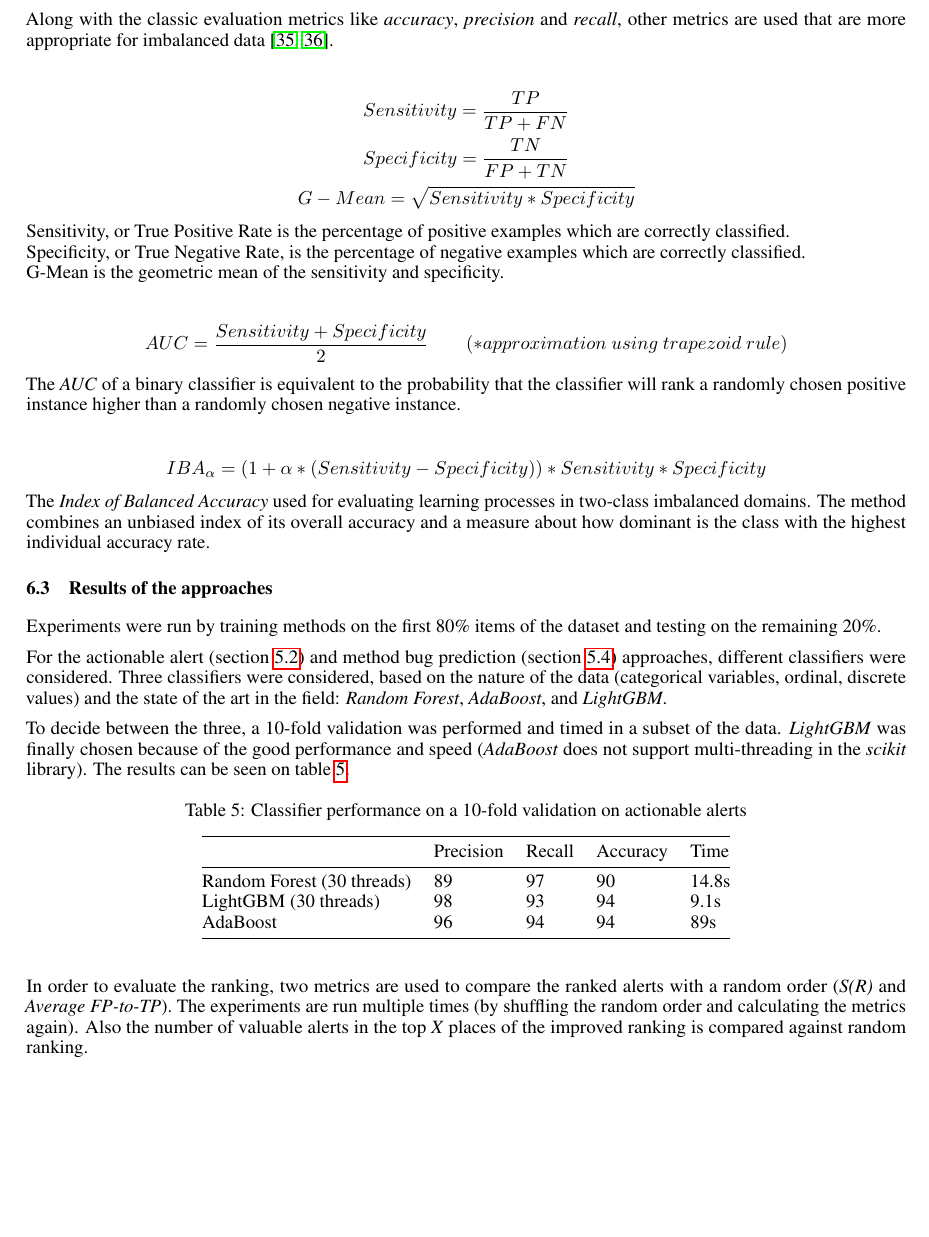
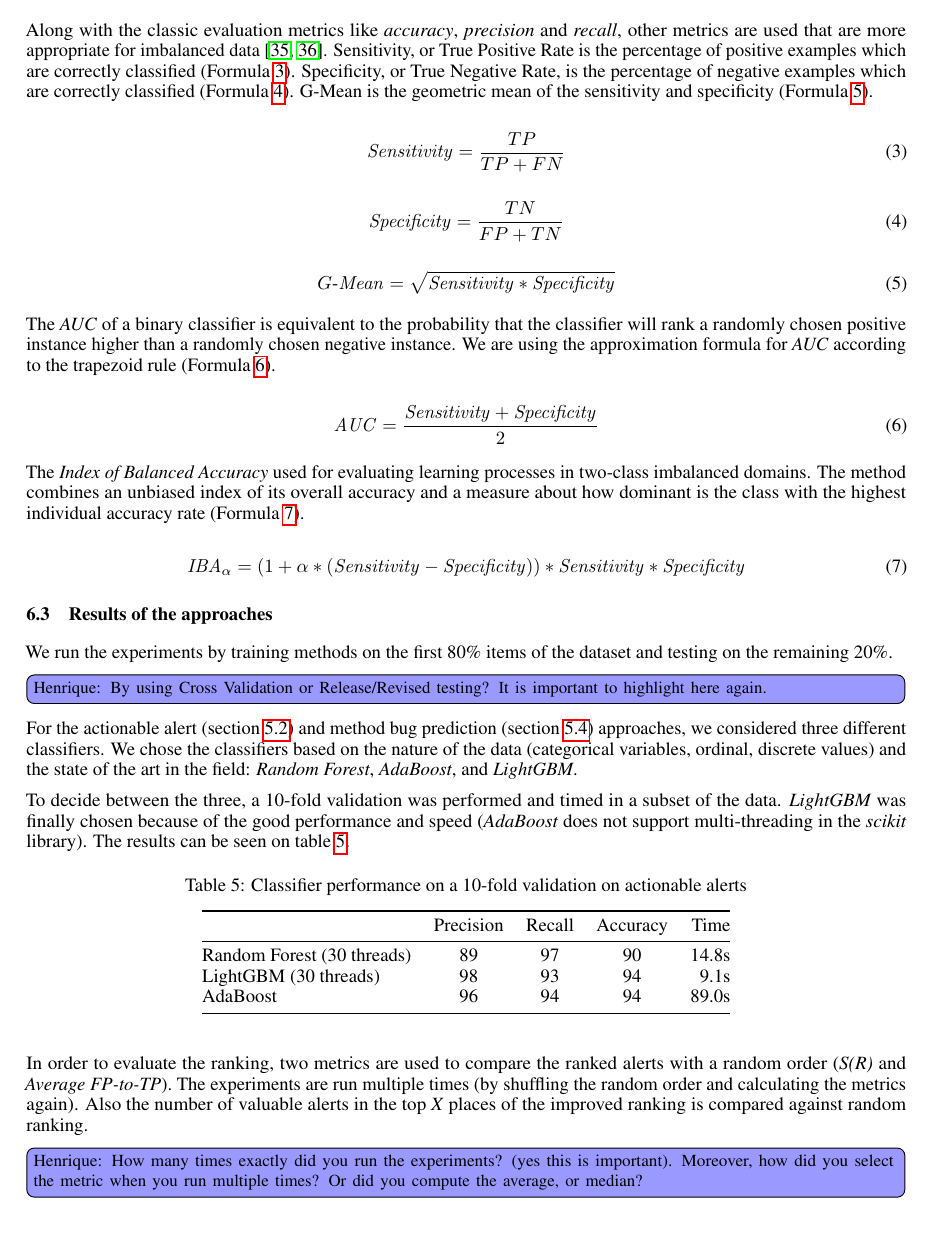
Before and after one commit to hscrocha/thesis, a LaTeX document (main.tex, which reads sec_evaluation.tex): part of page 35 of 49 before the commit and part of page 35 of 50 after it, cut so that both start at the same text, the shorter picture padded with empty space. Compiled offline with pdfLaTeX.

Commit message:
Evaluation (reviewed until 6.3.1)

```diff
--- a/sec_evaluation.tex
+++ b/sec_evaluation.tex
@@ -35,31 +37,37 @@ To evaluate and compare the approaches different techniques are used:
 \subsection{Evaluation Metrics}
 
 Along with the classic evaluation metrics like \textit{accuracy}, \textit{precision} and \textit{recall}, other metrics are used that are more appropriate for imbalanced data \cite{comparison_metrics, iba_metric}.
+Sensitivity, or True Positive Rate is the percentage of positive examples which
+are correctly classified (Formula~\ref{eq:sensitivity}).
+Specificity, or True Negative Rate, is the percentage of negative examples which are correctly classified (Formula~\ref{eq:specificity}).
+G-Mean is the geometric mean of the sensitivity and specificity (Formula~\ref{eq:g-mean}).
 
 
-\begin{gather*}
-Sensitivity = \frac{TP}{TP + FN}\\
-Specificity = \frac{TN}{FP + TN}\\
-G-Mean = \sqrt{Sensitivity * Specificity}
-\end{gather*}
-Sensitivity, or True Positive Rate is the percentage of positive examples which
-are correctly classified.\\
-Specificity, or True Negative Rate, is the percentage of negative examples which are correctly classified.\\
-G-Mean is the geometric mean of the sensitivity and specificity.
+\begin{equation} \label{eq:sensitivity}
+\mathit{Sensitivity} = \frac{TP}{TP + FN}
+\end{equation}
 
+\begin{equation} \label{eq:specificity}
+\mathit{Specificity} = \frac{TN}{FP + TN}\\
+\end{equation}
 
-\begin{gather*}
-AUC = \frac{Sensitivity + Specificity}{2} \qquad (*approximation \ using \ trapezoid \ rule)
-\end{gather*}
-The \textit{AUC} of a binary classifier is equivalent to the probability that the classifier will rank a randomly chosen positive instance higher than a randomly chosen negative instance.
+\begin{equation} \label{eq:g-mean}
+G{\text -}\mathit{Mean} = \sqrt{ \mathit{Sensitivity} * \mathit{Specificity}}
+\end{equation}
 
+The \textit{AUC} of a binary classifier is equivalent to the probability that the classifier will rank a randomly chosen positive instance higher than a randomly chosen negative instance. We are using the approximation formula for \textit{AUC} according to the trapezoid rule (Formula~\ref{eq:auc}).
 
-\begin{gather*}
-IBA_{\alpha} = (1 + \alpha * (Sensitivity - Specificity)) * Sensitivity * Specificity
-\end{gather*}
+\begin{equation} \label{eq:auc}
+\mathit{AUC} = \frac{\mathit{Sensitivity} + \mathit{Specificity}}{2}
+\end{equation}
+
 The \textit{Index of Balanced Accuracy} used for evaluating learning processes in two-class imbalanced domains. The
 method combines an unbiased index of its overall accuracy and a measure about
-how dominant is the class with the highest individual accuracy rate.
+how dominant is the class with the highest individual accuracy rate (Formula~\ref{eq:iba}).
+
+\begin{equation} \label{eq:iba}
+\mathit{IBA_{\alpha}} = (1 + \alpha * (\mathit{Sensitivity} - \mathit{Specificity})) * \mathit{Sensitivity} * \mathit{Specificity}
+\end{equation}
 
 
 %\subsubsection{Preparing the dataset}
@@ -67,14 +75,15 @@ how dominant is the class with the highest individual accuracy rate.
 
 \subsection{Results of the approaches}
 
-Experiments were run by training methods on the first 80\% items of the dataset and testing on the remaining 20\%.
+We run the experiments by training methods on the first 80\% items of the dataset and testing on the remaining 20\%.
+\henrique{By using Cross Validation or Release/Revised testing? It is important to highlight here again.}
 
-For the actionable alert (\cref{method:actalerts}) and method bug prediction (\cref{method:bugprediction}) approaches, different classifiers were considered. Three classifiers were considered, based on the nature of the data (categorical variables, ordinal, discrete values) and the state of the art in the field: \textit{Random Forest}, \textit{AdaBoost}, and \textit{LightGBM}.
+For the actionable alert (\cref{method:actalerts}) and method bug prediction (\cref{method:bugprediction}) approaches, we considered three different classifiers. We chose the classifiers based on the nature of the data (categorical variables, ordinal, discrete values) and the state of the art in the field: \textit{Random Forest}, \textit{AdaBoost}, and \textit{LightGBM}.
 
 To decide between the three, a 10-fold validation was performed and timed in a subset of the data. \textit{LightGBM} was finally chosen because of the good performance and speed (\textit{AdaBoost} does not support multi-threading in the \textit{scikit} library).
 The results can be seen on \cref{choosing_classifier}.
 
-\begin{longtable}[c]{@{}lllll@{}}
+\begin{longtable}[c]{@{}lcccr@{}}
 	\caption{Classifier performance on a 10-fold validation on actionable alerts}
 	\label{choosing_classifier}\\
 	\toprule
@@ -90,11 +99,11 @@ The results can be seen on \cref{choosing_classifier}.
 	%
 	Random Forest (30 threads) & 89        & 97     & 90       & 14.8s \\
 	LightGBM (30 threads)      & 98        & 93     & 94       & 9.1s  \\
-	AdaBoost      & 96        & 94     & 94       & 89s   \\* \bottomrule
+	AdaBoost      & 96        & 94     & 94       & 89.0s   \\* \bottomrule
 \end{longtable}
 
 
-In order to evaluate the ranking, two metrics are used to compare the ranked alerts with a random order (\textit{S(R)} and \textit{Average FP-to-TP}). The experiments are run multiple times (by shuffling the random order and calculating the metrics again). Also the number of valuable alerts in the top \textit{X} places of the improved ranking is compared against random ranking.
+In order to evaluate the ranking, two metrics are used to compare the ranked alerts with a random order (\textit{S(R)} and \textit{Average FP-to-TP}). The experiments are run multiple times (by shuffling the random order and calculating the metrics again). Also the number of valuable alerts in the top \textit{X} places of the improved ranking is compared against random ranking. \henrique{How many times exactly did you run the experiments? (yes this is important). Moreover, how did you select the metric when you run multiple times? Or did you compute the average, or median?}
 
 
 \subsubsection{Actionable Alerts}
```
Also changed, not shown: sec_evaluation.tex (22 more changed lines).
